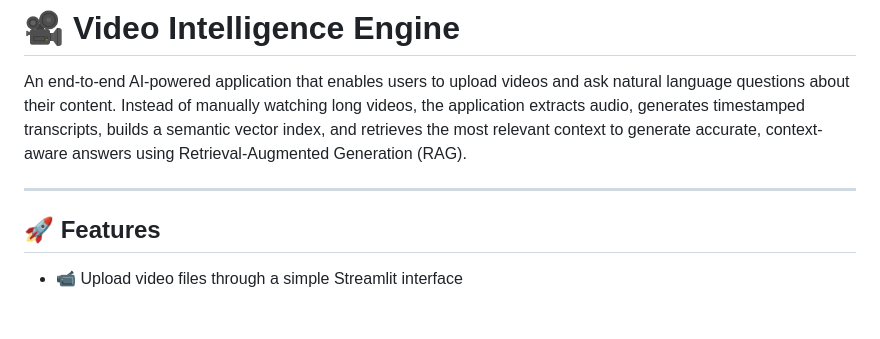
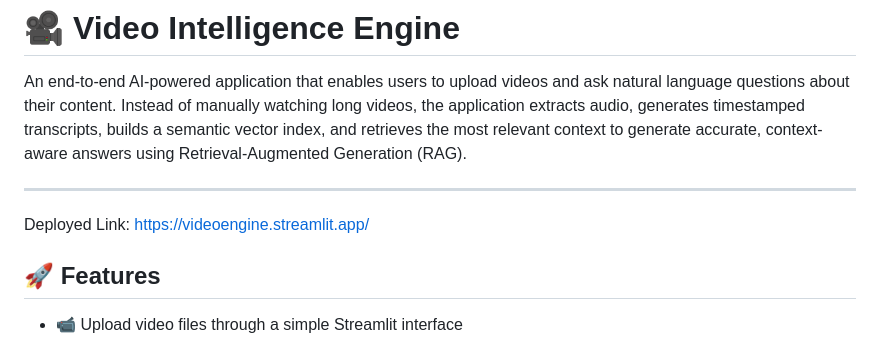
Before and after one commit to Aditya-hk/Video_Intelligence_Engine, a Markdown page: readme.md, the part around the change. Rendered like a GitHub page; blank space fills up the shorter version.

Commit message:
Update README with deployed application link
Added deployed link to the README file.

```diff
--- a/readme.md
+++ b/readme.md
@@ -3,6 +3,8 @@
 An end-to-end AI-powered application that enables users to upload videos and ask natural language questions about their content. Instead of manually watching long videos, the application extracts audio, generates timestamped transcripts, builds a semantic vector index, and retrieves the most relevant context to generate accurate, context-aware answers using Retrieval-Augmented Generation (RAG).
 
 ---
+
+Deployed Link: https://videoengine.streamlit.app/
 
 ## 🚀 Features
 
```
